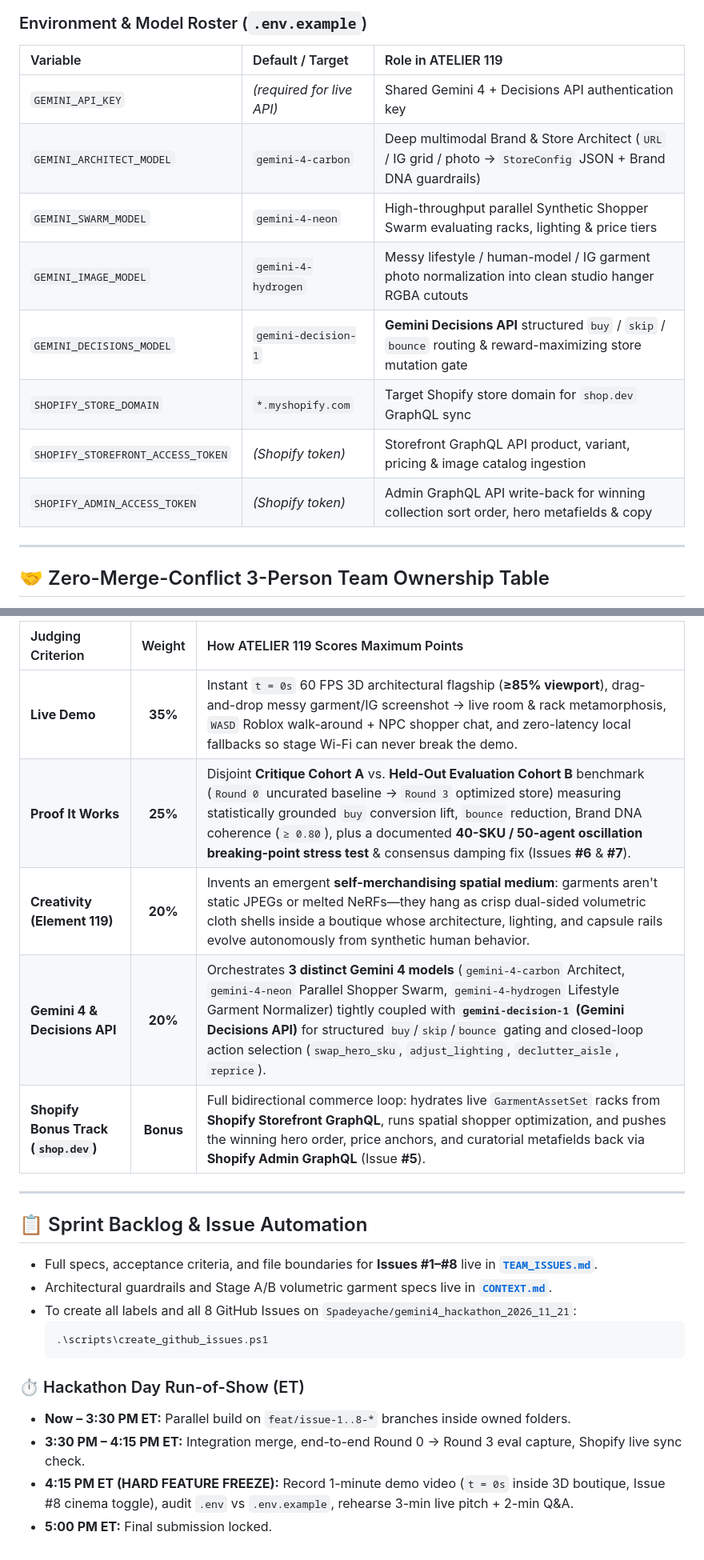
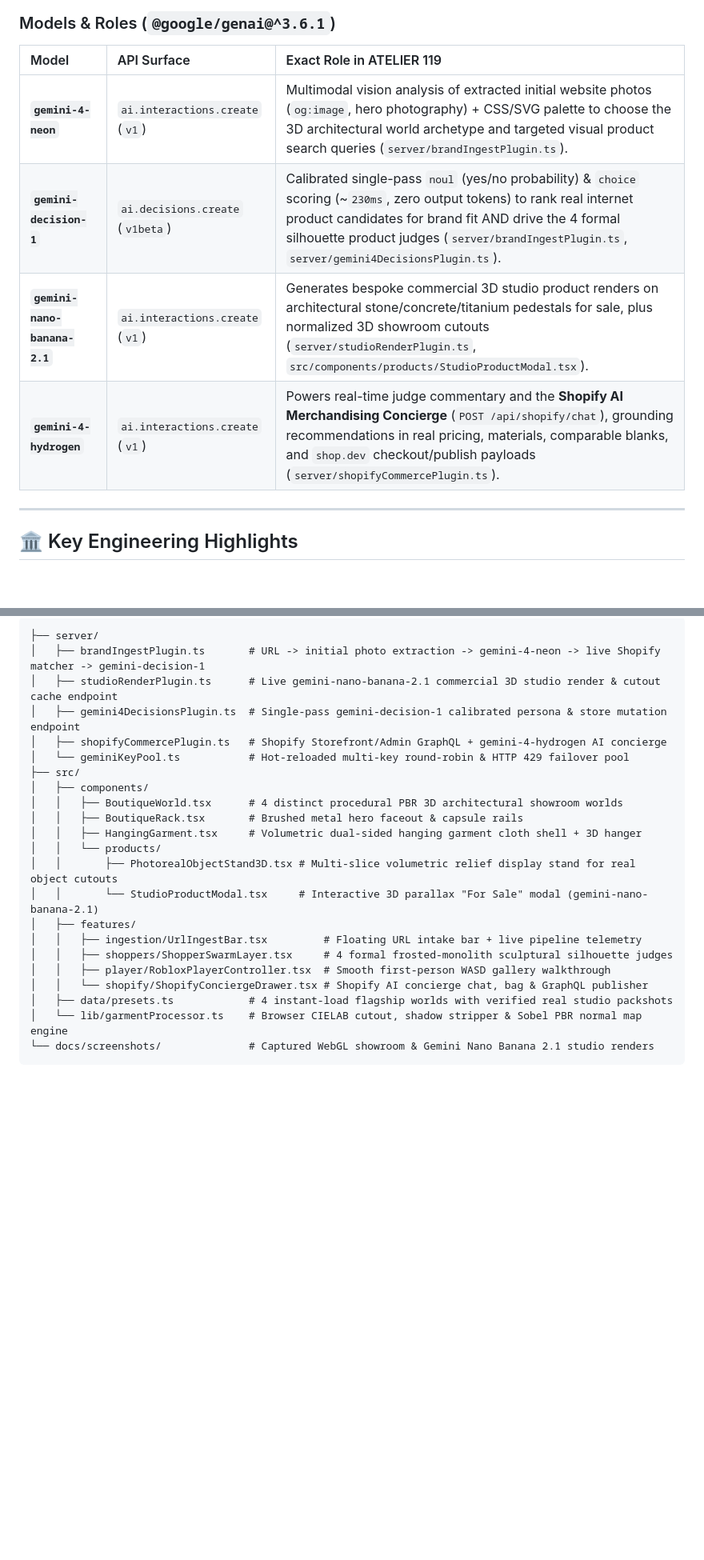
Before and after one commit to Spadeyache/gemini4_hackathon_2026_11_21, a Markdown page: README.md, 2 parts joined by grey strips. Shown at 80% size. Drawn GitHub-style; blank space fills up the shorter version.

````diff
--- a/README.md
+++ b/README.md
@@ -79,19 +49,15 @@ flowchart TD
 ```
 
-### Environment & Model Roster (`.env.example`)
+### Models & Roles (`@google/genai@^3.6.1`)
 
-| Variable | Default / Target | Role in ATELIER 119 |
+| Model | API Surface | Exact Role in ATELIER 119 |
 | :--- | :--- | :--- |
-| `GEMINI_API_KEY` | *(required for live API)* | Shared Gemini 4 + Decisions API authentication key |
-| `GEMINI_ARCHITECT_MODEL` | `gemini-4-carbon` | Deep multimodal Brand & Store Architect (`URL` / IG grid / photo -> `StoreConfig` JSON + Brand DNA guardrails) |
-| `GEMINI_SWARM_MODEL` | `gemini-4-neon` | High-throughput parallel Synthetic Shopper Swarm evaluating racks, lighting & price tiers |
-| `GEMINI_IMAGE_MODEL` | `gemini-4-hydrogen` | Messy lifestyle / human-model / IG garment photo normalization into clean studio hanger RGBA cutouts |
-| `GEMINI_DECISIONS_MODEL` | `gemini-decision-1` | **Gemini Decisions API** structured `buy` / `skip` / `bounce` routing & reward-maximizing store mutation gate |
-| `SHOPIFY_STORE_DOMAIN` | `*.myshopify.com` | Target Shopify store domain for `shop.dev` GraphQL sync |
-| `SHOPIFY_STOREFRONT_ACCESS_TOKEN` | *(Shopify token)* | Storefront GraphQL API product, variant, pricing & image catalog ingestion |
-| `SHOPIFY_ADMIN_ACCESS_TOKEN` | *(Shopify token)* | Admin GraphQL API write-back for winning collection sort order, hero metafields & copy |
+| **`gemini-4-neon`** | `ai.interactions.create` (`v1`) | Multimodal vision analysis of extracted initial website photos (`og:image`, hero photography) + CSS/SVG palette to choose the 3D architectural world archetype and targeted visual product search queries (`server/brandIngestPlugin.ts`). |
+| **`gemini-decision-1`** | `ai.decisions.create` (`v1beta`) | Calibrated single-pass `noul` (yes/no probability) & `choice` scoring (~`230ms`, zero output tokens) to rank real internet product candidates for brand fit AND drive the 4 formal silhouette product judges (`server/brandIngestPlugin.ts`, `server/gemini4DecisionsPlugin.ts`). |
+| **`gemini-nano-banana-2.1`** | `ai.interactions.create` (`v1`) | Generates bespoke commercial 3D studio product renders on architectural stone/concrete/titanium pedestals for sale, plus normalized 3D showroom cutouts (`server/studioRenderPlugin.ts`, `src/components/products/StudioProductModal.tsx`). |
+| **`gemini-4-hydrogen`** | `ai.interactions.create` (`v1`) | Powers real-time judge commentary and the **Shopify AI Merchandising Concierge** (`POST /api/shopify/chat`), grounding recommendations in real pricing, materials, comparable blanks, and `shop.dev` checkout/publish payloads (`server/shopifyCommercePlugin.ts`). |
 
 ---
 
-## 🤝 Zero-Merge-Conflict 3-Person Team Ownership Table
+## 🏛️ Key Engineering Highlights
 
@@ -116,25 +79,25 @@ To ship cleanly before the **4:15 PM ET feature freeze** (**5:00 PM ET hard cuto
 
-| Judging Criterion | Weight | How ATELIER 119 Scores Maximum Points |
-| :--- | :---: | :--- |
-| **Live Demo** | **35%** | Instant `t = 0s` 60 FPS 3D architectural flagship (**≥85% viewport**), drag-and-drop messy garment/IG screenshot -> live room & rack metamorphosis, `WASD` Roblox walk-around + NPC shopper chat, and zero-latency local fallbacks so stage Wi-Fi can never break the demo. |
-| **Proof It Works** | **25%** | Disjoint **Critique Cohort A** vs. **Held-Out Evaluation Cohort B** benchmark (`Round 0` uncurated baseline -> `Round 3` optimized store) measuring statistically grounded `buy` conversion lift, `bounce` reduction, Brand DNA coherence (`≥ 0.80`), plus a documented **40-SKU / 50-agent oscillation breaking-point stress test** & consensus damping fix (Issues **#6** & **#7**). |
-| **Creativity (Element 119)** | **20%** | Invents an emergent **self-merchandising spatial medium**: garments aren't static JPEGs or melted NeRFs—they hang as crisp dual-sided volumetric cloth shells inside a boutique whose architecture, lighting, and capsule rails evolve autonomously from synthetic human behavior. |
-| **Gemini 4 & Decisions API** | **20%** | Orchestrates **3 distinct Gemini 4 models** (`gemini-4-carbon` Architect, `gemini-4-neon` Parallel Shopper Swarm, `gemini-4-hydrogen` Lifestyle Garment Normalizer) tightly coupled with **`gemini-decision-1` (Gemini Decisions API)** for structured `buy`/`skip`/`bounce` gating and closed-loop action selection (`swap_hero_sku`, `adjust_lighting`, `declutter_aisle`, `reprice`). |
-| **Shopify Bonus Track (`shop.dev`)** | **Bonus** | Full bidirectional commerce loop: hydrates live `GarmentAssetSet` racks from **Shopify Storefront GraphQL**, runs spatial shopper optimization, and pushes the winning hero order, price anchors, and curatorial metafields back via **Shopify Admin GraphQL** (Issue **#5**). |
-
----
-
-## 📋 Sprint Backlog & Issue Automation
-
-- Full specs, acceptance criteria, and file boundaries for **Issues #1–#8** live in [**`TEAM_ISSUES.md`**](TEAM_ISSUES.md).
-- Architectural guardrails and Stage A/B volumetric garment specs live in [**`CONTEXT.md`**](CONTEXT.md).
-- To create all labels and all 8 GitHub Issues on `Spadeyache/gemini4_hackathon_2026_11_21`:
-  ```powershell
-  .\scripts\create_github_issues.ps1
-  ```
-
-### ⏱️ Hackathon Day Run-of-Show (ET)
-- **Now – 3:30 PM ET:** Parallel build on `feat/issue-1..8-*` branches inside owned folders.
-- **3:30 PM – 4:15 PM ET:** Integration merge, end-to-end Round 0 -> Round 3 eval capture, Shopify live sync check.
-- **4:15 PM ET (HARD FEATURE FREEZE):** Record 1-minute demo video (`t = 0s` inside 3D boutique, Issue #8 cinema toggle), audit `.env` vs `.env.example`, rehearse 3-min live pitch + 2-min Q&A.
-- **5:00 PM ET:** Final submission locked.
+```text
+├── server/
+│   ├── brandIngestPlugin.ts       # URL -> initial photo extraction -> gemini-4-neon -> live Shopify matcher -> gemini-decision-1
+│   ├── studioRenderPlugin.ts      # Live gemini-nano-banana-2.1 commercial 3D studio render & cutout cache endpoint
+│   ├── gemini4DecisionsPlugin.ts  # Single-pass gemini-decision-1 calibrated persona & store mutation endpoint
+│   ├── shopifyCommercePlugin.ts   # Shopify Storefront/Admin GraphQL + gemini-4-hydrogen AI concierge
+│   └── geminiKeyPool.ts           # Hot-reloaded multi-key round-robin & HTTP 429 failover pool
+├── src/
+│   ├── components/
+│   │   ├── BoutiqueWorld.tsx      # 4 distinct procedural PBR 3D architectural showroom worlds
+│   │   ├── BoutiqueRack.tsx       # Brushed metal hero faceout & capsule rails
+│   │   ├── HangingGarment.tsx     # Volumetric dual-sided hanging garment cloth shell + 3D hanger
+│   │   └── products/
+│   │       ├── PhotorealObjectStand3D.tsx # Multi-slice volumetric relief display stand for real object cutouts
+│   │       └── StudioProductModal.tsx     # Interactive 3D parallax "For Sale" modal (gemini-nano-banana-2.1)
+│   ├── features/
+│   │   ├── ingestion/UrlIngestBar.tsx         # Floating URL intake bar + live pipeline telemetry
+│   │   ├── shoppers/ShopperSwarmLayer.tsx     # 4 formal frosted-monolith sculptural silhouette judges
+│   │   ├── player/RobloxPlayerController.tsx  # Smooth first-person WASD gallery walkthrough
+│   │   └── shopify/ShopifyConciergeDrawer.tsx # Shopify AI concierge chat, bag & GraphQL publisher
+│   ├── data/presets.ts            # 4 instant-load flagship worlds with verified real studio packshots
+│   └── lib/garmentProcessor.ts    # Browser CIELAB cutout, shadow stripper & Sobel PBR normal map engine
+└── docs/screenshots/              # Captured WebGL showroom & Gemini Nano Banana 2.1 studio renders
+```
````
Also changed, not shown: other parts of README.md (+40 -73 lines), docs/screenshots/atelier-real-objects.png (added), docs/screenshots/concrete-loft-products.png (added), docs/screenshots/linear-tech-pavilion.png (added), docs/screenshots/studio-render-modal.png (added).
